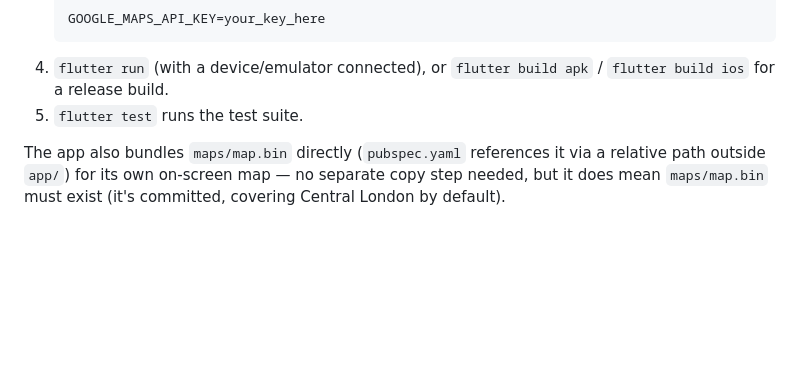
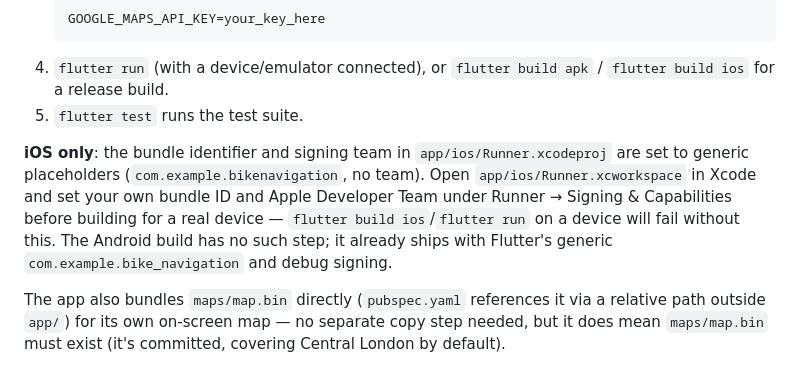
Before and after one commit to mattpidden/bike-navigation, a Markdown page: README.md, the part around the change. Rendered like a GitHub page; blank space fills up the shorter version.

Commit message:
Remove personal Apple Developer Team ID and bundle identifier from iOS project
DEVELOPMENT_TEAM was a real Apple Developer Team ID tied to a personal
account; PRODUCT_BUNDLE_IDENTIFIER embedded a real name
(a personal reverse-DNS prefix). Neither is an exploitable secret on its
own (no signing certs/provisioning profiles are in the repo), but both
personally identify the author and would need replacing by anyone else
building this anyway — genericized to com.example.bikenavigation and an
empty team, matching Android's already-generic com.example.bike_navigation.
README now notes this needs setting in Xcode before an iOS build works.

Swept the rest of app/android and app/ios for other personal identifiers
(name, email, university domain) — nothing else found.

Co-Authored-By: Claude Sonnet 5 <noreply@anthropic.com>

```diff
--- a/README.md
+++ b/README.md
@@ -69,6 +69,8 @@ You'll use this key in step 3.
 4. `flutter run` (with a device/emulator connected), or `flutter build apk` / `flutter build ios` for a release build.
 5. `flutter test` runs the test suite.
 
+**iOS only**: the bundle identifier and signing team in `app/ios/Runner.xcodeproj` are set to generic placeholders (`com.example.bikenavigation`, no team). Open `app/ios/Runner.xcworkspace` in Xcode and set your own bundle ID and Apple Developer Team under Runner → Signing & Capabilities before building for a real device — `flutter build ios`/`flutter run` on a device will fail without this. The Android build has no such step; it already ships with Flutter's generic `com.example.bike_navigation` and debug signing.
+
 The app also bundles `maps/map.bin` directly (`pubspec.yaml` references it via a relative path outside `app/`) for its own on-screen map — no separate copy step needed, but it does mean `maps/map.bin` must exist (it's committed, covering Central London by default).
 
 ## 4. Building your own area's map (optional)
```
